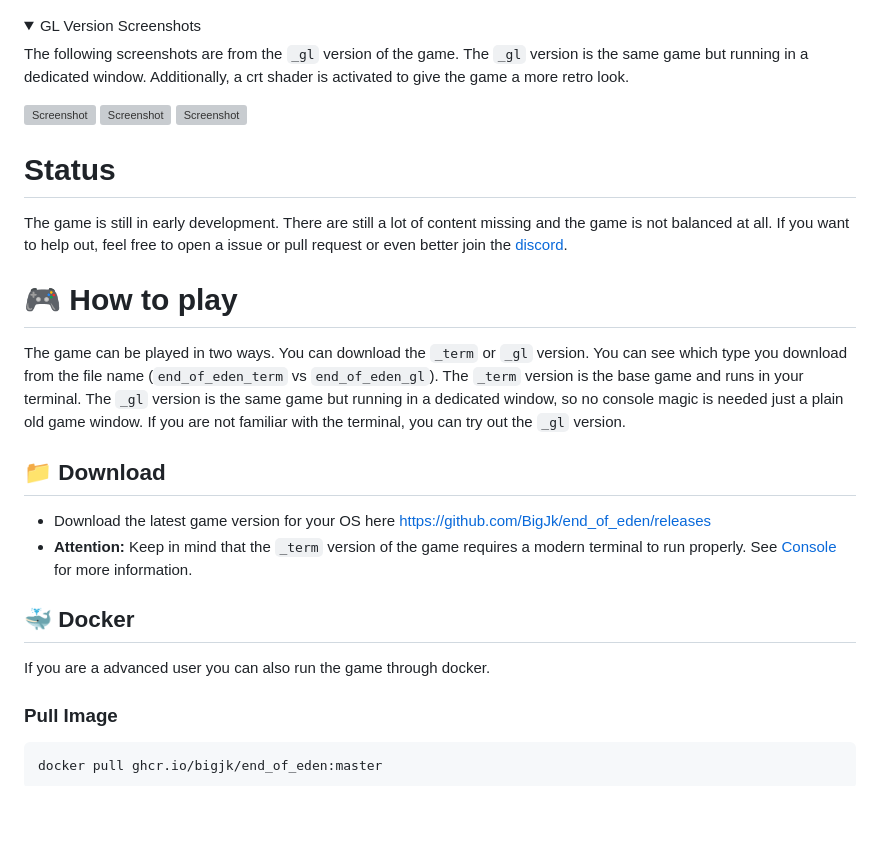
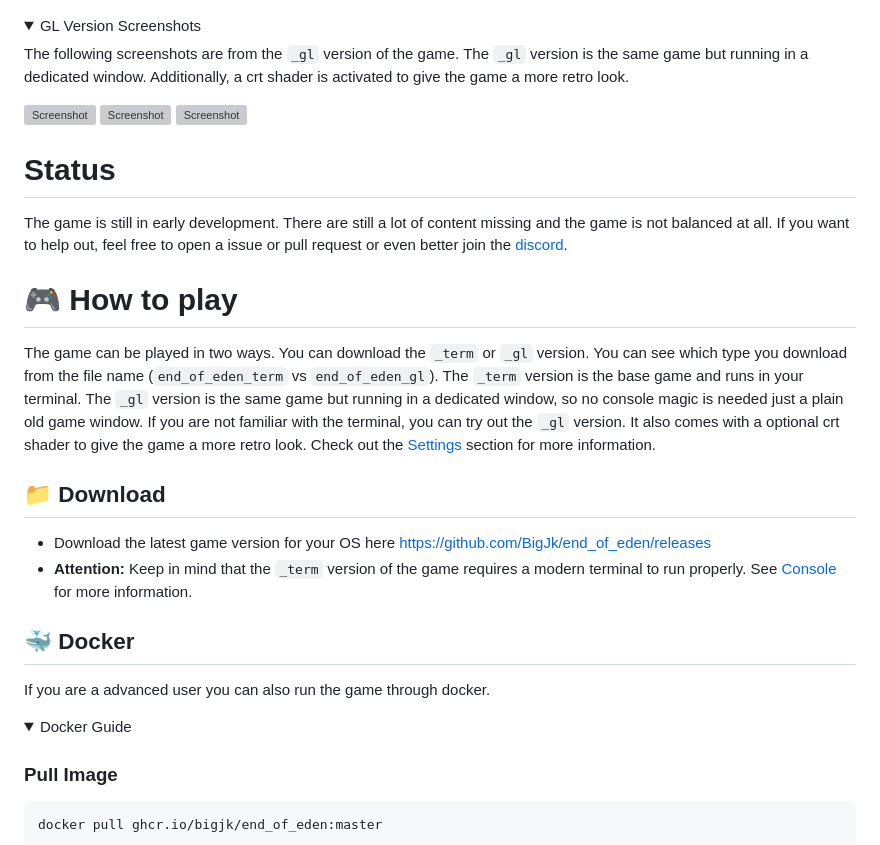
Before and after one commit to BigJk/end_of_eden, a Markdown page: README.md, the part around one of its changes. GitHub-like rendering; folded sections open; blank space fills up the shorter version; grey boxes are pictures that could not be loaded.

```diff
--- a/README.md
+++ b/README.md
@@ -19,6 +19,7 @@
 
 <details><summary>GL Version Screenshots</summary>
 
+
 The following screenshots are from the ``_gl`` version of the game. The ``_gl`` version is the same game but running in a dedicated window. Additionally, a crt shader is activated to give the game a more retro look.
 
 ![Screenshot](.github/screenshot_gl1.png)
@@ -33,7 +34,7 @@ The game is still in early development. There are still a lot of content missing
 
 # :video_game: How to play
 
-The game can be played in two ways. You can download the ``_term`` or ``_gl`` version. You can see which type you download from the file name (``end_of_eden_term`` vs ``end_of_eden_gl``). The ``_term`` version is the base game and runs in your terminal. The ``_gl`` version is the same game but running in a dedicated window, so no console magic is needed just a plain old game window. If you are not familiar with the terminal, you can try out the ``_gl`` version.
+The game can be played in two ways. You can download the ``_term`` or ``_gl`` version. You can see which type you download from the file name (``end_of_eden_term`` vs ``end_of_eden_gl``). The ``_term`` version is the base game and runs in your terminal. The ``_gl`` version is the same game but running in a dedicated window, so no console magic is needed just a plain old game window. If you are not familiar with the terminal, you can try out the ``_gl`` version. It also comes with a optional crt shader to give the game a more retro look. Check out the [Settings](#settings) section for more information.
 
 ## :file_folder: Download
 
@@ -43,6 +44,9 @@ The game can be played in two ways. You can download the ``_term`` or ``_gl`` ve
 ## :whale: Docker
 
 If you are a advanced user you can also run the game through docker.
+
+<details><summary>Docker Guide</summary>
+
 
 ### Pull Image
 
```
Also changed, not shown: other parts of README.md (+55 -1 lines).
